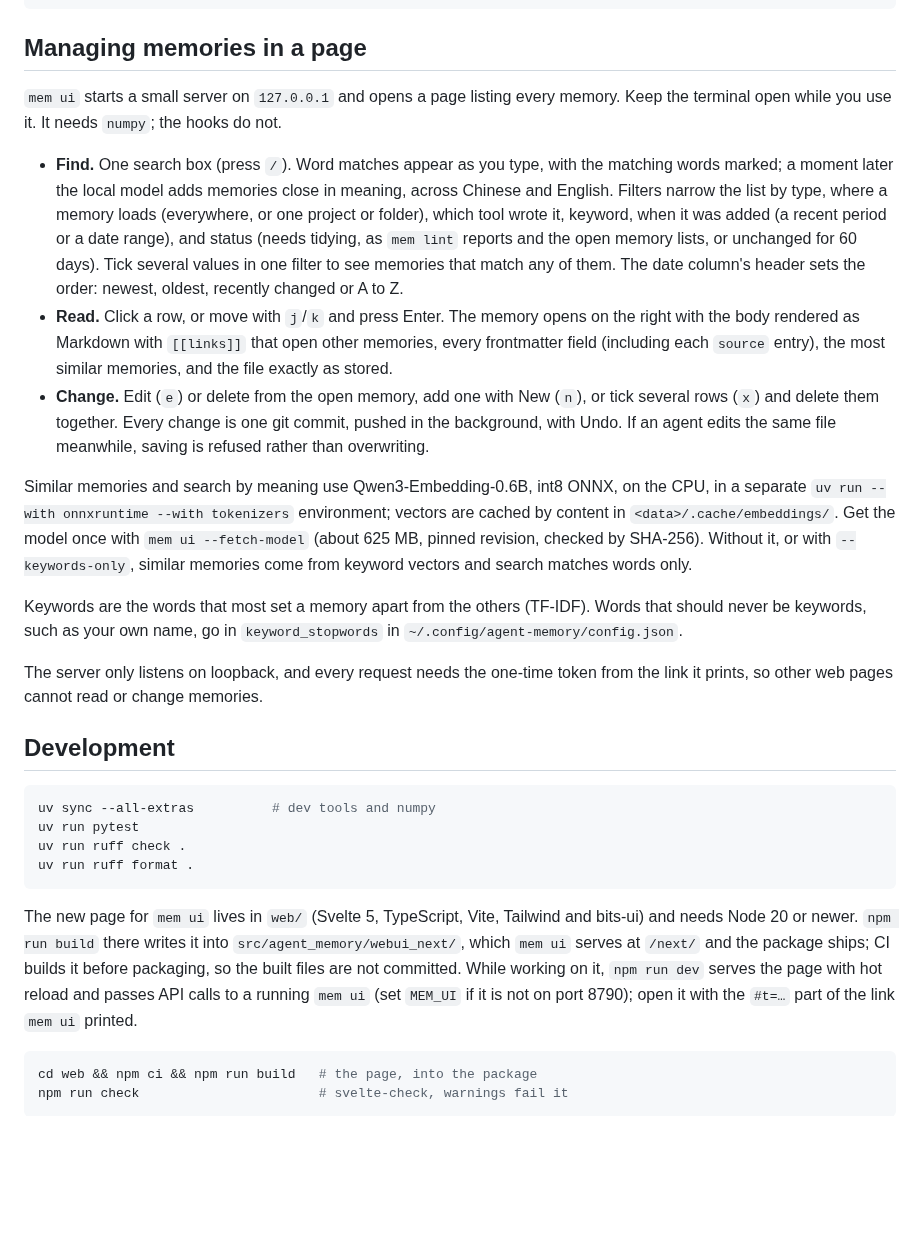
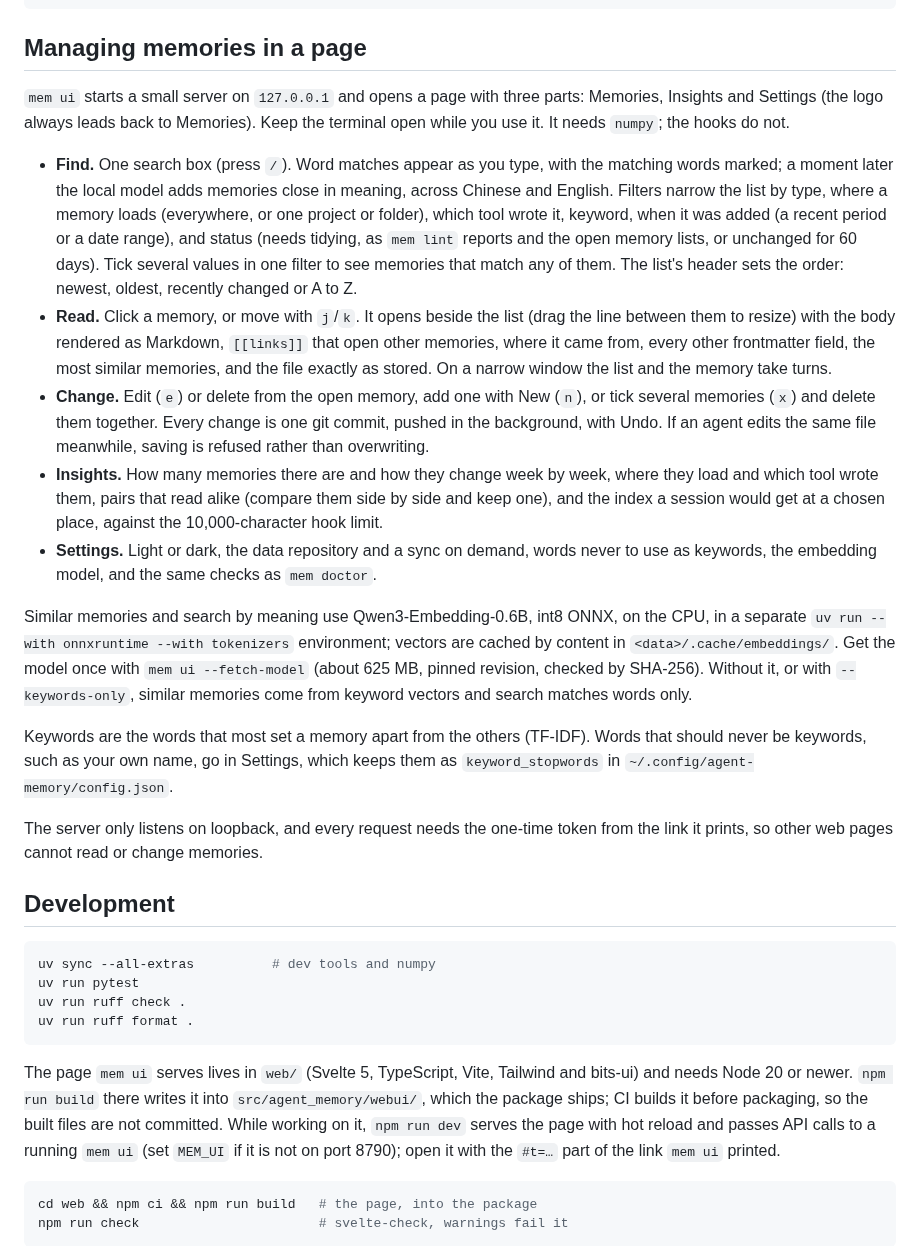
Before and after one commit to Ki-Seki/agent-memory, a Markdown page: README.md, the part around the change. Rendered like a GitHub page; blank space fills up the shorter version.

Commit message:
Describe the new mem ui in the README
The page section now covers Insights and Settings and the resizable
list, the development notes point at webui/, and the screenshot shows
the new page on the same demo data.

Co-Authored-By: Claude Opus 5.5 <noreply@anthropic.com>

````diff
--- a/README.md
+++ b/README.md
@@ -105,22 +105,30 @@ mem doctor                      check the installation
 
 ## Managing memories in a page
 
-`mem ui` starts a small server on `127.0.0.1` and opens a page listing every memory. Keep the
-terminal open while you use it. It needs `numpy`; the hooks do not.
+`mem ui` starts a small server on `127.0.0.1` and opens a page with three parts: Memories, Insights
+and Settings (the logo always leads back to Memories). Keep the terminal open while you use it. It
+needs `numpy`; the hooks do not.
 
 - **Find.** One search box (press `/`). Word matches appear as you type, with the matching words
   marked; a moment later the local model adds memories close in meaning, across Chinese and
   English. Filters narrow the list by type, where a memory loads (everywhere, or one project or
   folder), which tool wrote it, keyword, when it was added (a recent period or a date range), and
   status (needs tidying, as `mem lint` reports and the open memory lists, or unchanged for 60
-  days). Tick several values in one filter to see memories that match any of them. The date
-  column's header sets the order: newest, oldest, recently changed or A to Z.
-- **Read.** Click a row, or move with `j`/`k` and press Enter. The memory opens on the right with
-  the body rendered as Markdown with `[[links]]` that open other memories, every frontmatter field
-  (including each `source` entry), the most similar memories, and the file exactly as stored.
+  days). Tick several values in one filter to see memories that match any of them. The list's
+  header sets the order: newest, oldest, recently changed or A to Z.
+- **Read.** Click a memory, or move with `j`/`k`. It opens beside the list (drag the line between
+  them to resize) with the body rendered as Markdown, `[[links]]` that open other memories, where
+  it came from, every other frontmatter field, the most similar memories, and the file exactly as
+  stored. On a narrow window the list and the memory take turns.
 - **Change.** Edit (`e`) or delete from the open memory, add one with New (`n`), or tick several
-  rows (`x`) and delete them together. Every change is one git commit, pushed in the background,
-  with Undo. If an agent edits the same file meanwhile, saving is refused rather than overwriting.
+  memories (`x`) and delete them together. Every change is one git commit, pushed in the
+  background, with Undo. If an agent edits the same file meanwhile, saving is refused rather than
+  overwriting.
+- **Insights.** How many memories there are and how they change week by week, where they load and
+  which tool wrote them, pairs that read alike (compare them side by side and keep one), and the
+  index a session would get at a chosen place, against the 10,000-character hook limit.
+- **Settings.** Light or dark, the data repository and a sync on demand, words never to use as
+  keywords, the embedding model, and the same checks as `mem doctor`.
 
 Similar memories and search by meaning use Qwen3-Embedding-0.6B, int8 ONNX, on the CPU, in a
 separate `uv run --with onnxruntime --with tokenizers` environment; vectors are cached by content
@@ -129,7 +137,7 @@ pinned revision, checked by SHA-256). Without it, or with `--keywords-only`, sim
 come from keyword vectors and search matches words only.
 
 Keywords are the words that most set a memory apart from the others (TF-IDF). Words that should
-never be keywords, such as your own name, go in `keyword_stopwords` in
+never be keywords, such as your own name, go in Settings, which keeps them as `keyword_stopwords` in
 `~/.config/agent-memory/config.json`.
 
 The server only listens on loopback, and every request needs the one-time token from the link it
@@ -144,10 +152,9 @@ uv run ruff check .
 uv run ruff format .
 ```
 
-The new page for `mem ui` lives in `web/` (Svelte 5, TypeScript, Vite, Tailwind and bits-ui) and
-needs Node 20 or newer. `npm run build` there writes it into `src/agent_memory/webui_next/`, which
-`mem ui` serves at `/next/` and the package ships; CI builds it before packaging, so the built files
-are not committed. While working on it, `npm run dev` serves the page with hot reload and passes API
+The page `mem ui` serves lives in `web/` (Svelte 5, TypeScript, Vite, Tailwind and bits-ui) and
+needs Node 20 or newer. `npm run build` there writes it into `src/agent_memory/webui/`, which the
+package ships; CI builds it before packaging, so the built files are not committed. While working on it, `npm run dev` serves the page with hot reload and passes API
 calls to a running `mem ui` (set `MEM_UI` if it is not on port 8790); open it with the `#t=…` part of
 the link `mem ui` printed.
 
````
Also changed, not shown: docs/mem-ui.png.
